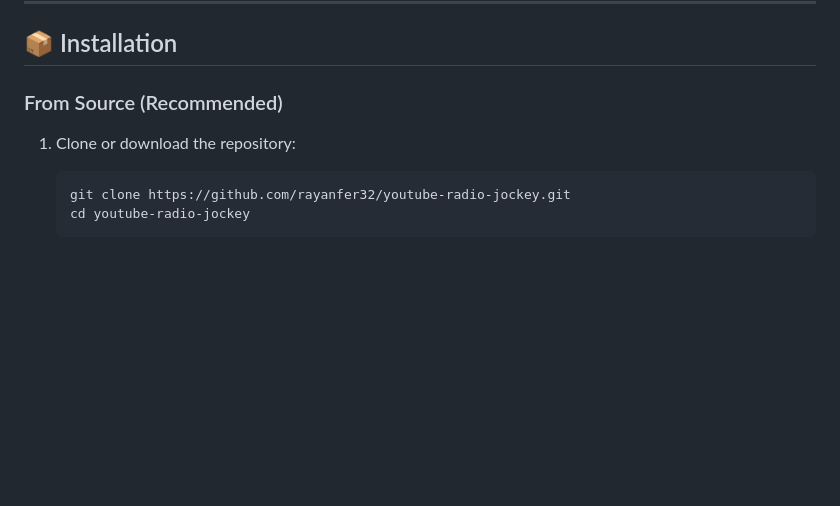
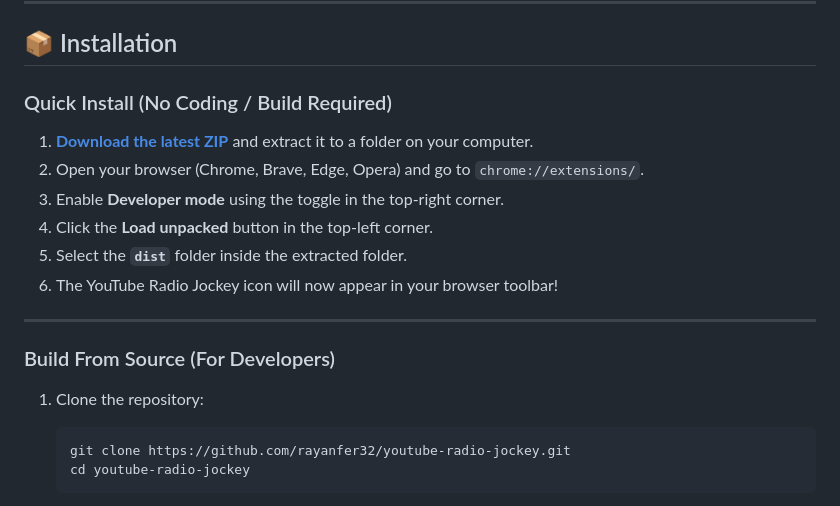
Before and after one commit to rayanfer32/youtube-radio-jockey, a Markdown page: readme.md, the part around the change. GitHub-like rendering; blank space fills up the shorter version.

Commit message:
docs: add quick install instructions for downloading zip and loading unpacked dist

````diff
--- a/readme.md
+++ b/readme.md
@@ -66,9 +66,20 @@ YouTube Radio Jockey listens along to your YouTube playlists and acts as your li
 
 ## 📦 Installation
 
-### From Source (Recommended)
+### Quick Install (No Coding / Build Required)
 
-1. Clone or download the repository:
+1. **[Download the latest ZIP](https://github.com/rayanfer32/youtube-radio-jockey/archive/refs/heads/main.zip)** and extract it to a folder on your computer.
+2. Open your browser (Chrome, Brave, Edge, Opera) and go to `chrome://extensions/`.
+3. Enable **Developer mode** using the toggle in the top-right corner.
+4. Click the **Load unpacked** button in the top-left corner.
+5. Select the **`dist`** folder inside the extracted folder.
+6. The YouTube Radio Jockey icon will now appear in your browser toolbar!
+
+---
+
+### Build From Source (For Developers)
+
+1. Clone the repository:
    ```sh
    git clone https://github.com/rayanfer32/youtube-radio-jockey.git
    cd youtube-radio-jockey
````
